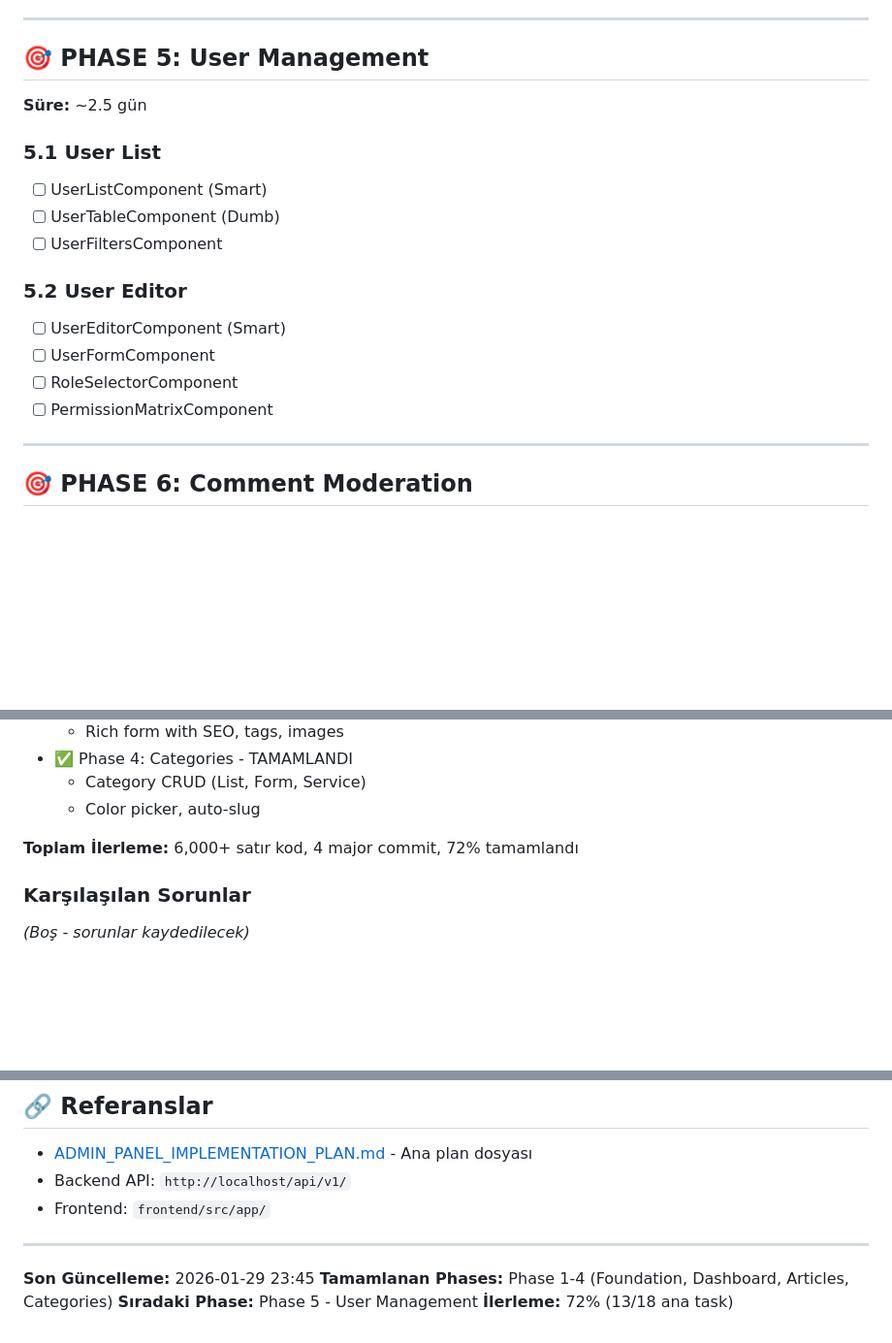
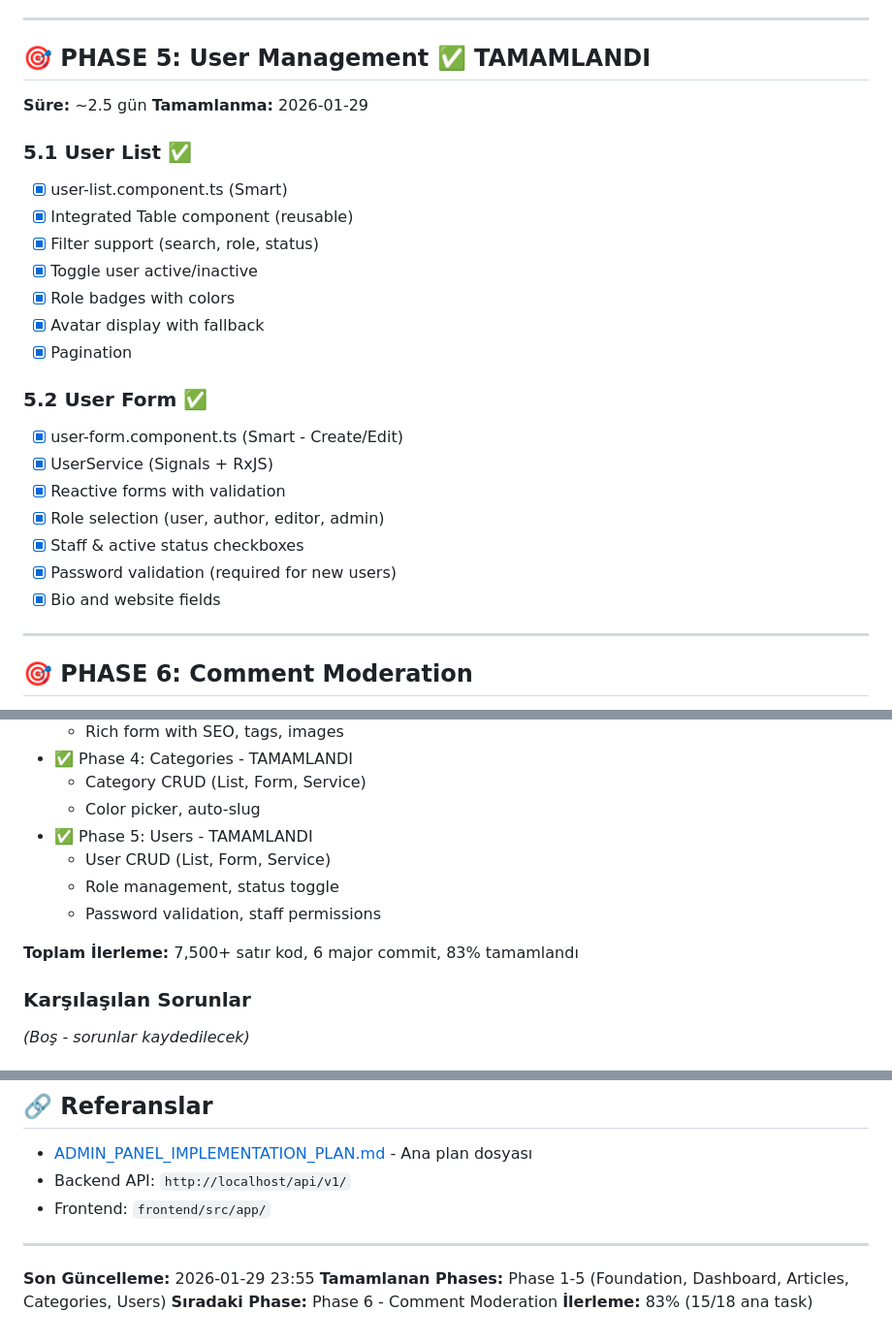
Before and after one commit to hllyrtmn/news_backend, a Markdown page: ADMIN_PLAN_TASKS.md, 3 parts joined by grey strips. Shown at 97% size. Drawn GitHub-style; blank space fills up the shorter version.

Commit message:
docs: Update tasks - Phase 5 complete (83% done)

```diff
--- a/ADMIN_PLAN_TASKS.md
+++ b/ADMIN_PLAN_TASKS.md
@@ -303,22 +303,30 @@
 
 ---
 
-## 🎯 PHASE 5: User Management
+## 🎯 PHASE 5: User Management ✅ TAMAMLANDI
 
 **Süre:** ~2.5 gün
+**Tamamlanma:** 2026-01-29
 
-### 5.1 User List
+### 5.1 User List ✅
 
-- [ ] UserListComponent (Smart)
-- [ ] UserTableComponent (Dumb)
-- [ ] UserFiltersComponent
+- [x] user-list.component.ts (Smart)
+- [x] Integrated Table component (reusable)
+- [x] Filter support (search, role, status)
+- [x] Toggle user active/inactive
+- [x] Role badges with colors
+- [x] Avatar display with fallback
+- [x] Pagination
 
-### 5.2 User Editor
+### 5.2 User Form ✅
 
-- [ ] UserEditorComponent (Smart)
-- [ ] UserFormComponent
-- [ ] RoleSelectorComponent
-- [ ] PermissionMatrixComponent
+- [x] user-form.component.ts (Smart - Create/Edit)
+- [x] UserService (Signals + RxJS)
+- [x] Reactive forms with validation
+- [x] Role selection (user, author, editor, admin)
+- [x] Staff & active status checkboxes
+- [x] Password validation (required for new users)
+- [x] Bio and website fields
 
 ---
 
@@ -384,8 +392,12 @@
 - ✅ Phase 4: Categories - TAMAMLANDI
   - Category CRUD (List, Form, Service)
   - Color picker, auto-slug
+- ✅ Phase 5: Users - TAMAMLANDI
+  - User CRUD (List, Form, Service)
+  - Role management, status toggle
+  - Password validation, staff permissions
 
-**Toplam İlerleme:** 6,000+ satır kod, 4 major commit, 72% tamamlandı
+**Toplam İlerleme:** 7,500+ satır kod, 6 major commit, 83% tamamlandı
 
 ### Karşılaşılan Sorunlar
 
@@ -405,7 +417,7 @@ _(Boş - iyileştirme notları kaydedilecek)_
 
 ---
 
-**Son Güncelleme:** 2026-01-29 23:45
-**Tamamlanan Phases:** Phase 1-4 (Foundation, Dashboard, Articles, Categories)
-**Sıradaki Phase:** Phase 5 - User Management
-**İlerleme:** 72% (13/18 ana task)
+**Son Güncelleme:** 2026-01-29 23:55
+**Tamamlanan Phases:** Phase 1-5 (Foundation, Dashboard, Articles, Categories, Users)
+**Sıradaki Phase:** Phase 6 - Comment Moderation
+**İlerleme:** 83% (15/18 ana task)
```
Also changed, not shown: other parts of ADMIN_PLAN_TASKS.md (+2 -2 lines).
